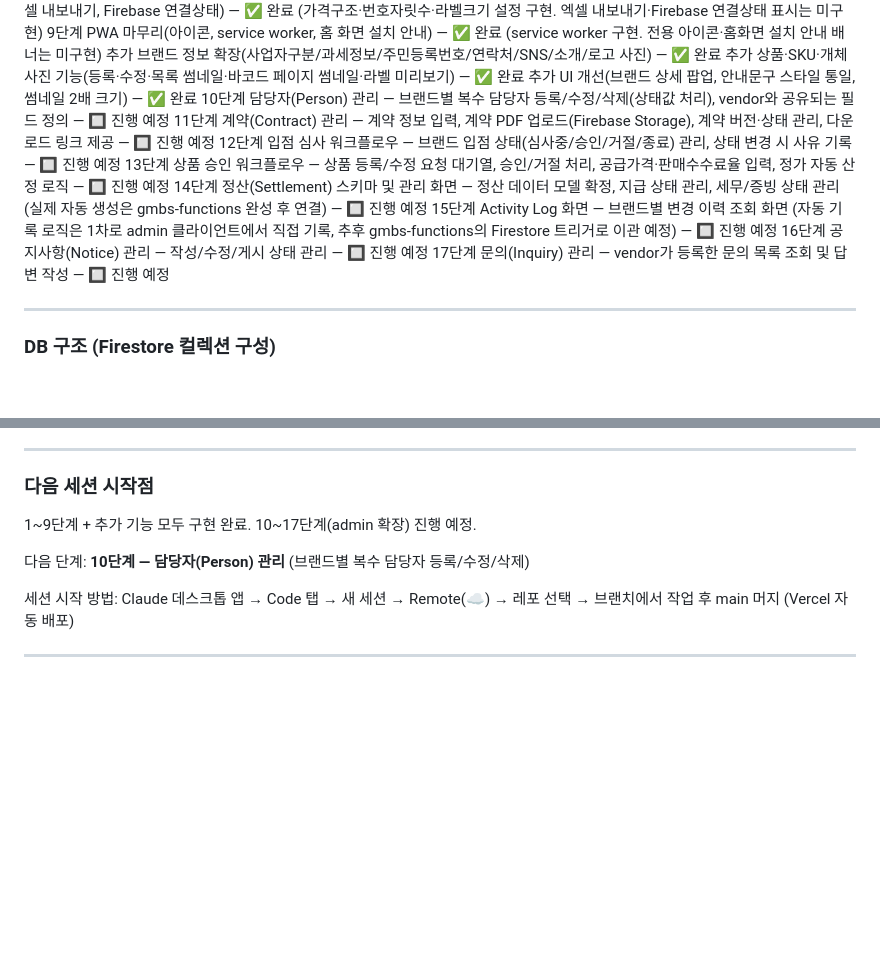
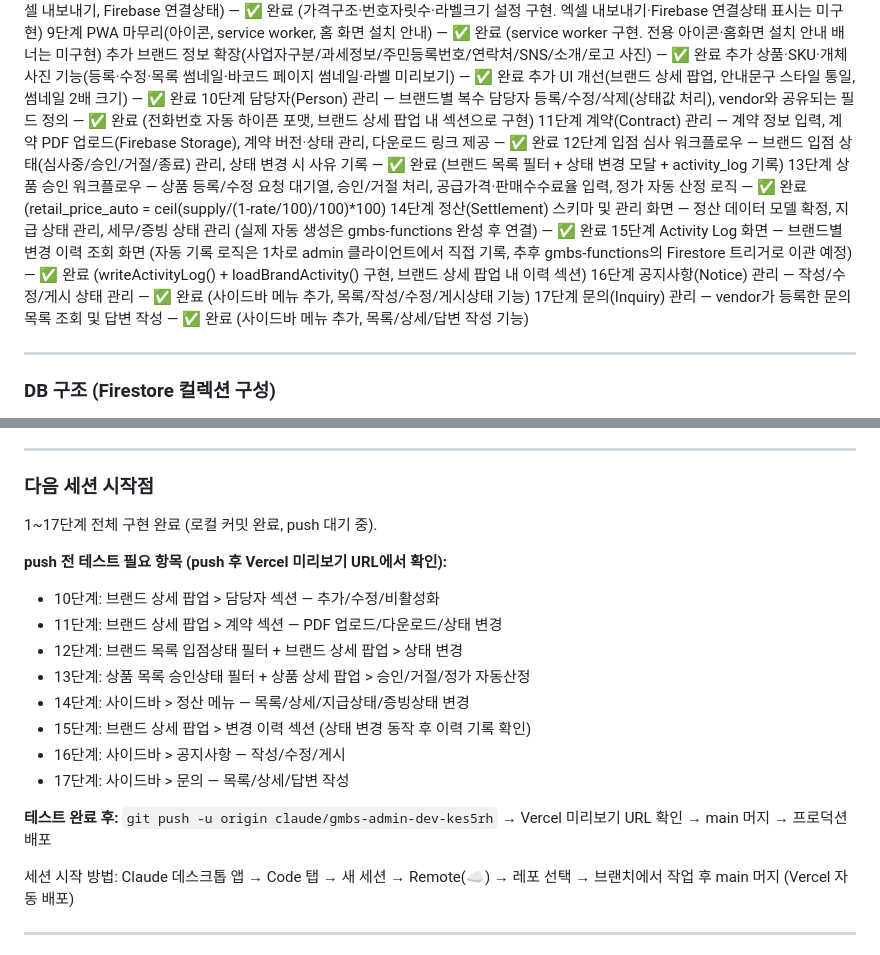
Before and after one commit to beybusiness-bit/gmbs-admin, a Markdown page: CLAUDE.md, 2 parts joined by grey strips. Drawn GitHub-style; blank space fills up the shorter version.

Commit message:
docs: CLAUDE.md — 10~17단계 완료 표시, 다음 세션 시작점 갱신

```diff
--- a/CLAUDE.md
+++ b/CLAUDE.md
@@ -368,14 +368,14 @@ Firebase 첫 설정이라면: `webapp-builder` 스킬 `references/firebase-setup
 추가 브랜드 정보 확장(사업자구분/과세정보/주민등록번호/연락처/SNS/소개/로고 사진) — ✅ 완료
 추가 상품·SKU·개체 사진 기능(등록·수정·목록 썸네일·바코드 페이지 썸네일·라벨 미리보기) — ✅ 완료
 추가 UI 개선(브랜드 상세 팝업, 안내문구 스타일 통일, 썸네일 2배 크기) — ✅ 완료
-10단계 담당자(Person) 관리 — 브랜드별 복수 담당자 등록/수정/삭제(상태값 처리), vendor와 공유되는 필드 정의 — 🔲 진행 예정
-11단계 계약(Contract) 관리 — 계약 정보 입력, 계약 PDF 업로드(Firebase Storage), 계약 버전·상태 관리, 다운로드 링크 제공 — 🔲 진행 예정
-12단계 입점 심사 워크플로우 — 브랜드 입점 상태(심사중/승인/거절/종료) 관리, 상태 변경 시 사유 기록 — 🔲 진행 예정
-13단계 상품 승인 워크플로우 — 상품 등록/수정 요청 대기열, 승인/거절 처리, 공급가격·판매수수료율 입력, 정가 자동 산정 로직 — 🔲 진행 예정
-14단계 정산(Settlement) 스키마 및 관리 화면 — 정산 데이터 모델 확정, 지급 상태 관리, 세무/증빙 상태 관리 (실제 자동 생성은 gmbs-functions 완성 후 연결) — 🔲 진행 예정
-15단계 Activity Log 화면 — 브랜드별 변경 이력 조회 화면 (자동 기록 로직은 1차로 admin 클라이언트에서 직접 기록, 추후 gmbs-functions의 Firestore 트리거로 이관 예정) — 🔲 진행 예정
-16단계 공지사항(Notice) 관리 — 작성/수정/게시 상태 관리 — 🔲 진행 예정
-17단계 문의(Inquiry) 관리 — vendor가 등록한 문의 목록 조회 및 답변 작성 — 🔲 진행 예정
+10단계 담당자(Person) 관리 — 브랜드별 복수 담당자 등록/수정/삭제(상태값 처리), vendor와 공유되는 필드 정의 — ✅ 완료 (전화번호 자동 하이픈 포맷, 브랜드 상세 팝업 내 섹션으로 구현)
+11단계 계약(Contract) 관리 — 계약 정보 입력, 계약 PDF 업로드(Firebase Storage), 계약 버전·상태 관리, 다운로드 링크 제공 — ✅ 완료
+12단계 입점 심사 워크플로우 — 브랜드 입점 상태(심사중/승인/거절/종료) 관리, 상태 변경 시 사유 기록 — ✅ 완료 (브랜드 목록 필터 + 상태 변경 모달 + activity_log 기록)
+13단계 상품 승인 워크플로우 — 상품 등록/수정 요청 대기열, 승인/거절 처리, 공급가격·판매수수료율 입력, 정가 자동 산정 로직 — ✅ 완료 (retail_price_auto = ceil(supply/(1-rate/100)/100)*100)
+14단계 정산(Settlement) 스키마 및 관리 화면 — 정산 데이터 모델 확정, 지급 상태 관리, 세무/증빙 상태 관리 (실제 자동 생성은 gmbs-functions 완성 후 연결) — ✅ 완료
+15단계 Activity Log 화면 — 브랜드별 변경 이력 조회 화면 (자동 기록 로직은 1차로 admin 클라이언트에서 직접 기록, 추후 gmbs-functions의 Firestore 트리거로 이관 예정) — ✅ 완료 (writeActivityLog() + loadBrandActivity() 구현, 브랜드 상세 팝업 내 이력 섹션)
+16단계 공지사항(Notice) 관리 — 작성/수정/게시 상태 관리 — ✅ 완료 (사이드바 메뉴 추가, 목록/작성/수정/게시상태 기능)
+17단계 문의(Inquiry) 관리 — vendor가 등록한 문의 목록 조회 및 답변 작성 — ✅ 완료 (사이드바 메뉴 추가, 목록/상세/답변 작성 기능)
 
 ---
 
@@ -672,9 +672,19 @@ Google Sheets API 대신 Firestore를 쓰므로 서버(Next.js) 없이 **클라
 
 ### 다음 세션 시작점
 
-1~9단계 + 추가 기능 모두 구현 완료. 10~17단계(admin 확장) 진행 예정.
+1~17단계 전체 구현 완료 (로컬 커밋 완료, push 대기 중).
 
-다음 단계: **10단계 — 담당자(Person) 관리** (브랜드별 복수 담당자 등록/수정/삭제)
+**push 전 테스트 필요 항목 (push 후 Vercel 미리보기 URL에서 확인):**
+- 10단계: 브랜드 상세 팝업 > 담당자 섹션 — 추가/수정/비활성화
+- 11단계: 브랜드 상세 팝업 > 계약 섹션 — PDF 업로드/다운로드/상태 변경
+- 12단계: 브랜드 목록 입점상태 필터 + 브랜드 상세 팝업 > 상태 변경
+- 13단계: 상품 목록 승인상태 필터 + 상품 상세 팝업 > 승인/거절/정가 자동산정
+- 14단계: 사이드바 > 정산 메뉴 — 목록/상세/지급상태/증빙상태 변경
+- 15단계: 브랜드 상세 팝업 > 변경 이력 섹션 (상태 변경 동작 후 이력 기록 확인)
+- 16단계: 사이드바 > 공지사항 — 작성/수정/게시
+- 17단계: 사이드바 > 문의 — 목록/상세/답변 작성
+
+**테스트 완료 후:** `git push -u origin claude/gmbs-admin-dev-kes5rh` → Vercel 미리보기 URL 확인 → main 머지 → 프로덕션 배포
 
 세션 시작 방법: Claude 데스크톱 앱 → Code 탭 → 새 세션 → Remote(☁️) → 레포 선택 → 브랜치에서 작업 후 main 머지 (Vercel 자동 배포)
 
```
